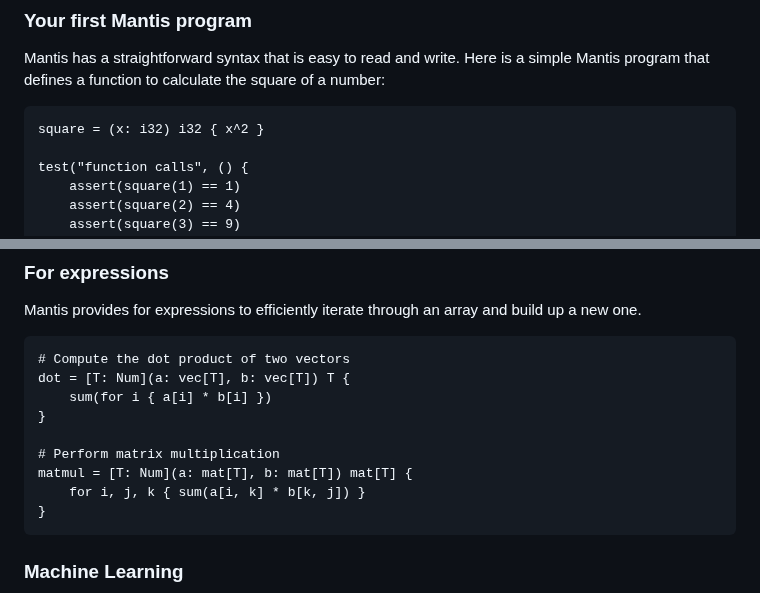
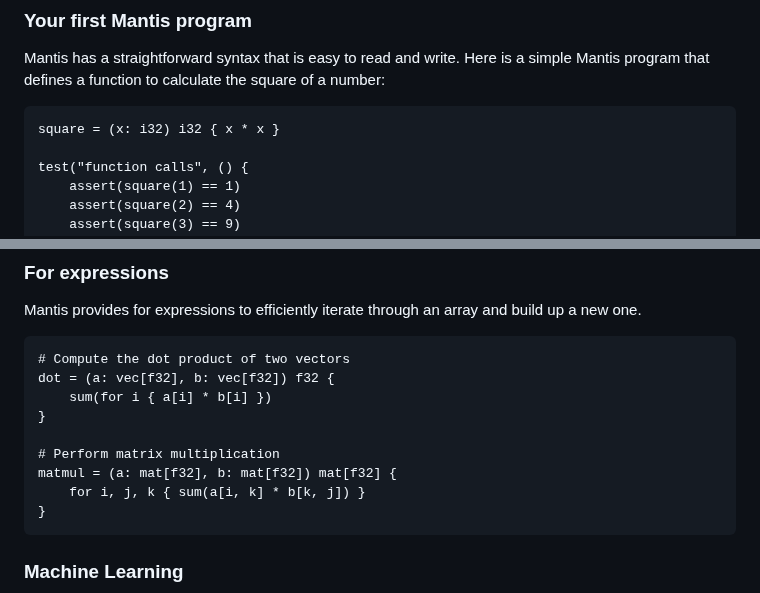
Before and after one commit to adam-r-kowalski/atom, a Markdown page: README.md, 2 parts joined by grey strips. Rendered like a GitHub page.

````diff
--- a/README.md
+++ b/README.md
@@ -93,7 +93,7 @@ Mantis has a straightforward syntax that is easy to read and write.
 Here is a simple Mantis program that defines a function to calculate the square of a number:
 
 ```mantis
-square = (x: i32) i32 { x^2 }
+square = (x: i32) i32 { x * x }
 
 test("function calls", () {
     assert(square(1) == 1)
@@ -390,12 +390,12 @@ Mantis provides for expressions to efficiently iterate through an array and buil
 
 ```mantis
 # Compute the dot product of two vectors
-dot = [T: Num](a: vec[T], b: vec[T]) T {
+dot = (a: vec[f32], b: vec[f32]) f32 {
     sum(for i { a[i] * b[i] })
 }
 
 # Perform matrix multiplication
-matmul = [T: Num](a: mat[T], b: mat[T]) mat[T] {
+matmul = (a: mat[f32], b: mat[f32]) mat[f32] {
     for i, j, k { sum(a[i, k] * b[k, j]) }
 }
 ```
````
Also changed, not shown: other parts of README.md (+1 -1 lines).
